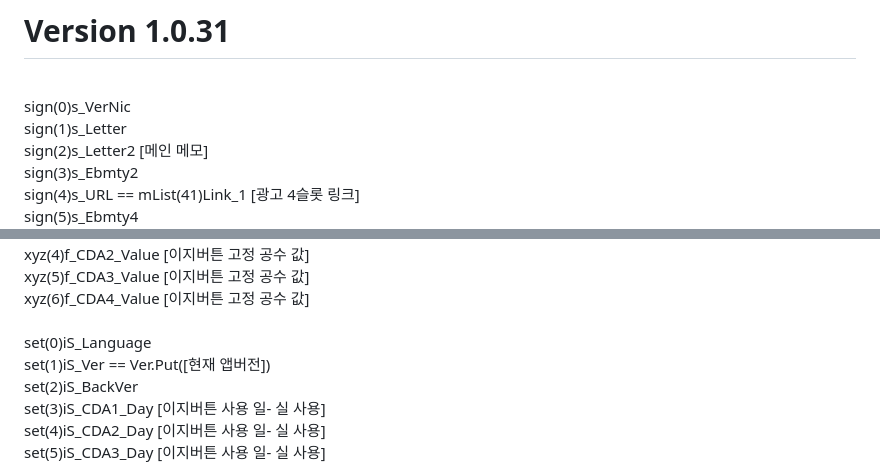
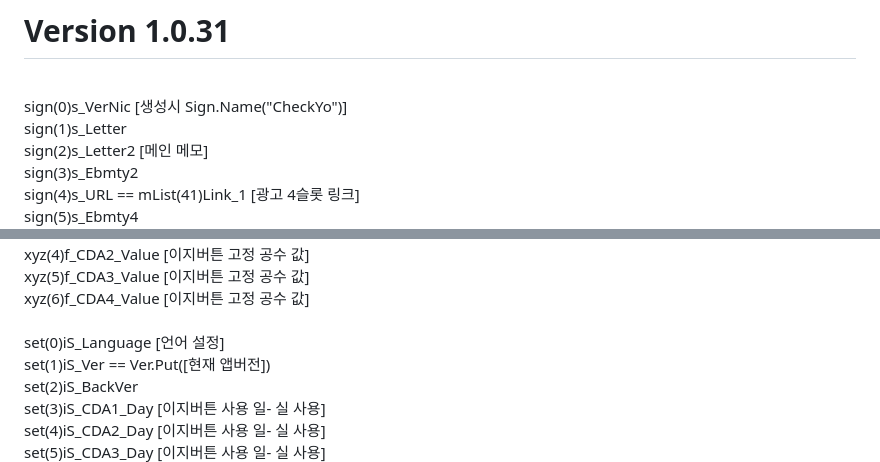
Before and after one commit to gpcNuy/checkyo, a Markdown page: 10031/README.md, 2 parts joined by grey strips. Drawn GitHub-style.

```diff
--- a/10031/README.md
+++ b/10031/README.md
@@ -1,5 +1,5 @@
 # Version 1.0.31
-<br>sign(0)s_VerNic
+<br>sign(0)s_VerNic [생성시 Sign.Name("CheckYo")]
 <br>sign(1)s_Letter
 <br>sign(2)s_Letter2 [메인 메모]
 <br>sign(3)s_Ebmty2
@@ -23,7 +23,7 @@
 <br>xyz(5)f_CDA3_Value [이지버튼 고정 공수 값]
 <br>xyz(6)f_CDA4_Value [이지버튼 고정 공수 값]
 <br>
-<br>set(0)iS_Language
+<br>set(0)iS_Language [언어 설정]
 <br>set(1)iS_Ver == Ver.Put([현재 앱버전])
 <br>set(2)iS_BackVer
 <br>set(3)iS_CDA1_Day [이지버튼 사용 일- 실 사용]
```
